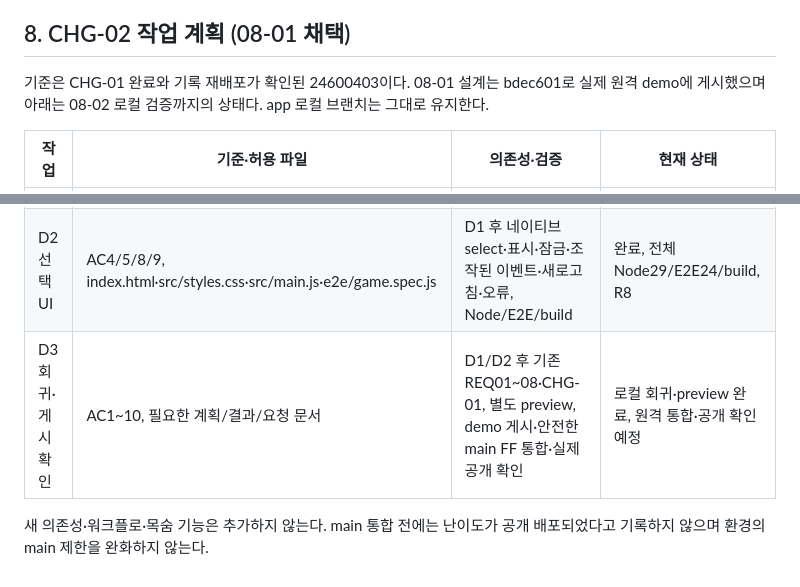
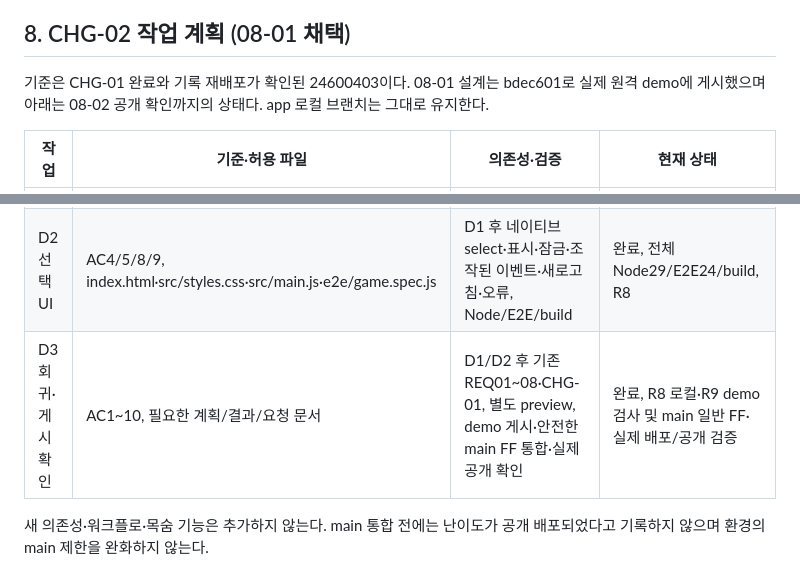
Before and after one commit to hahaysh/space-Invaders-demo01, a Markdown page: IMPLEMENTATION_PLAN.md, 2 parts joined by grey strips. Drawn GitHub-style.

```diff
--- a/IMPLEMENTATION_PLAN.md
+++ b/IMPLEMENTATION_PLAN.md
@@ -86,12 +86,12 @@ AGENTS의 예정 명령은 실제 스크립트와 실행 결과가 확인되면
 
 ## 8. CHG-02 작업 계획 (08-01 채택)
 
-기준은 CHG-01 완료와 기록 재배포가 확인된 24600403이다. 08-01 설계는 bdec601로 실제 원격 demo에 게시했으며 아래는 08-02 로컬 검증까지의 상태다. app 로컬 브랜치는 그대로 유지한다.
+기준은 CHG-01 완료와 기록 재배포가 확인된 24600403이다. 08-01 설계는 bdec601로 실제 원격 demo에 게시했으며 아래는 08-02 공개 확인까지의 상태다. app 로컬 브랜치는 그대로 유지한다.
 
 | 작업 | 기준·허용 파일 | 의존성·검증 | 현재 상태 |
 |---|---|---|---|
 | D1 공통 설정·모델 | AC1/2/3/4/6/7/9/10, src/game.js·tests/game.test.js | 설정/기본값·명시적 오류·선택/게임 구분·세 속도·양 경계·P, npm test 후 diff 검토 | 완료, A Node29/29와 실제 diff 검토 |
 | D2 선택 UI | AC4/5/8/9, index.html·src/styles.css·src/main.js·e2e/game.spec.js | D1 후 네이티브 select·표시·잠금·조작된 이벤트·새로고침·오류, Node/E2E/build | 완료, 전체 Node29/E2E24/build, R8 |
-| D3 회귀·게시 확인 | AC1~10, 필요한 계획/결과/요청 문서 | D1/D2 후 기존 REQ01~08·CHG-01, 별도 preview, demo 게시·안전한 main FF 통합·실제 공개 확인 | 로컬 회귀·preview 완료, 원격 통합·공개 확인 예정 |
+| D3 회귀·게시 확인 | AC1~10, 필요한 계획/결과/요청 문서 | D1/D2 후 기존 REQ01~08·CHG-01, 별도 preview, demo 게시·안전한 main FF 통합·실제 공개 확인 | 완료, R8 로컬·R9 demo 검사 및 main 일반 FF·실제 배포/공개 검증 |
 
 새 의존성·워크플로·목숨 기능은 추가하지 않는다. main 통합 전에는 난이도가 공개 배포되었다고 기록하지 않으며 환경의 main 제한을 완화하지 않는다.
```
Also changed, not shown: CHANGE_REQUEST.md (+4 -2 lines), TEST_RESULTS.md (+25 -0 lines).
